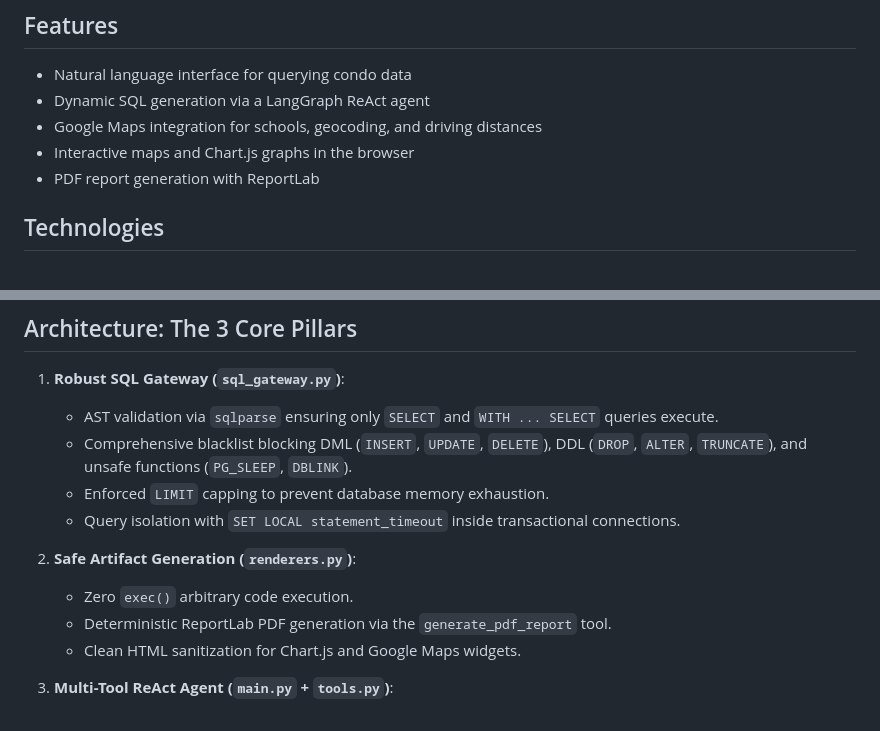
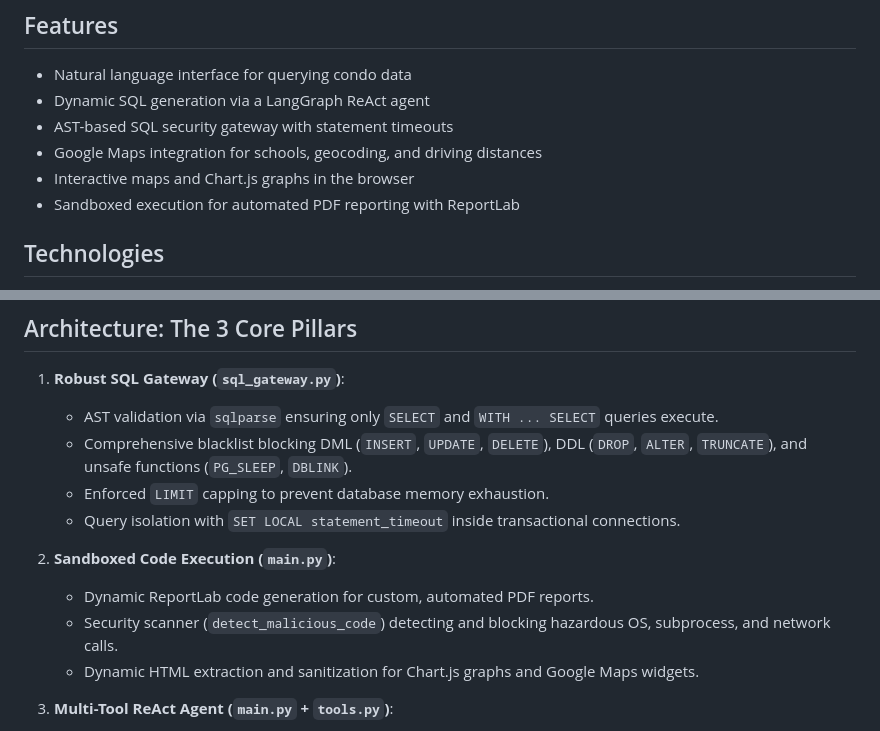
Before and after one commit to VJGit1/Miami-Condo-GPT, a Markdown page: README.md, 2 parts joined by grey strips. GitHub-like rendering.

Commit message:
update architecture and features in README

```diff
--- a/README.md
+++ b/README.md
@@ -15,9 +15,10 @@ Sample data is from [Condo Cube](https://condo-cube.com/) and covers these marke
 
 - Natural language interface for querying condo data
 - Dynamic SQL generation via a LangGraph ReAct agent
+- AST-based SQL security gateway with statement timeouts
 - Google Maps integration for schools, geocoding, and driving distances
 - Interactive maps and Chart.js graphs in the browser
-- PDF report generation with ReportLab
+- Sandboxed execution for automated PDF reporting with ReportLab
 
 ## Technologies
 
@@ -116,10 +117,10 @@ Open [http://localhost:5000](http://localhost:5000) in your browser.
    - Enforced `LIMIT` capping to prevent database memory exhaustion.
    - Query isolation with `SET LOCAL statement_timeout` inside transactional connections.
 
-2. **Safe Artifact Generation (`renderers.py`)**:
-   - Zero `exec()` arbitrary code execution.
-   - Deterministic ReportLab PDF generation via the `generate_pdf_report` tool.
-   - Clean HTML sanitization for Chart.js and Google Maps widgets.
+2. **Sandboxed Code Execution (`main.py`)**:
+   - Dynamic ReportLab code generation for custom, automated PDF reports.
+   - Security scanner (`detect_malicious_code`) detecting and blocking hazardous OS, subprocess, and network calls.
+   - Dynamic HTML extraction and sanitization for Chart.js graphs and Google Maps widgets.
 
 3. **Multi-Tool ReAct Agent (`main.py` + `tools.py`)**:
    - Powered by LangGraph's ReAct execution engine with OpenAI `gpt-4o-mini`.
```
